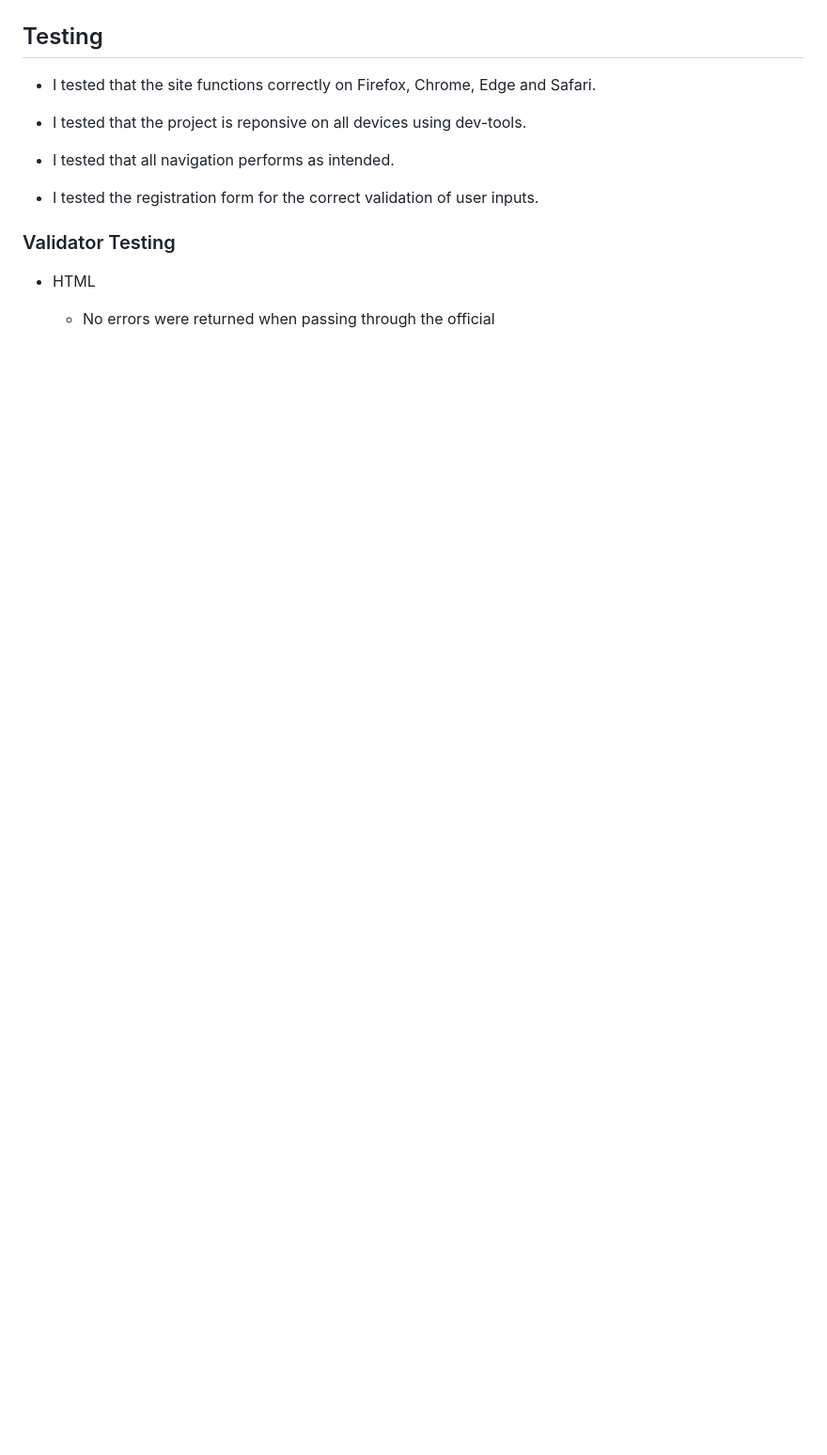
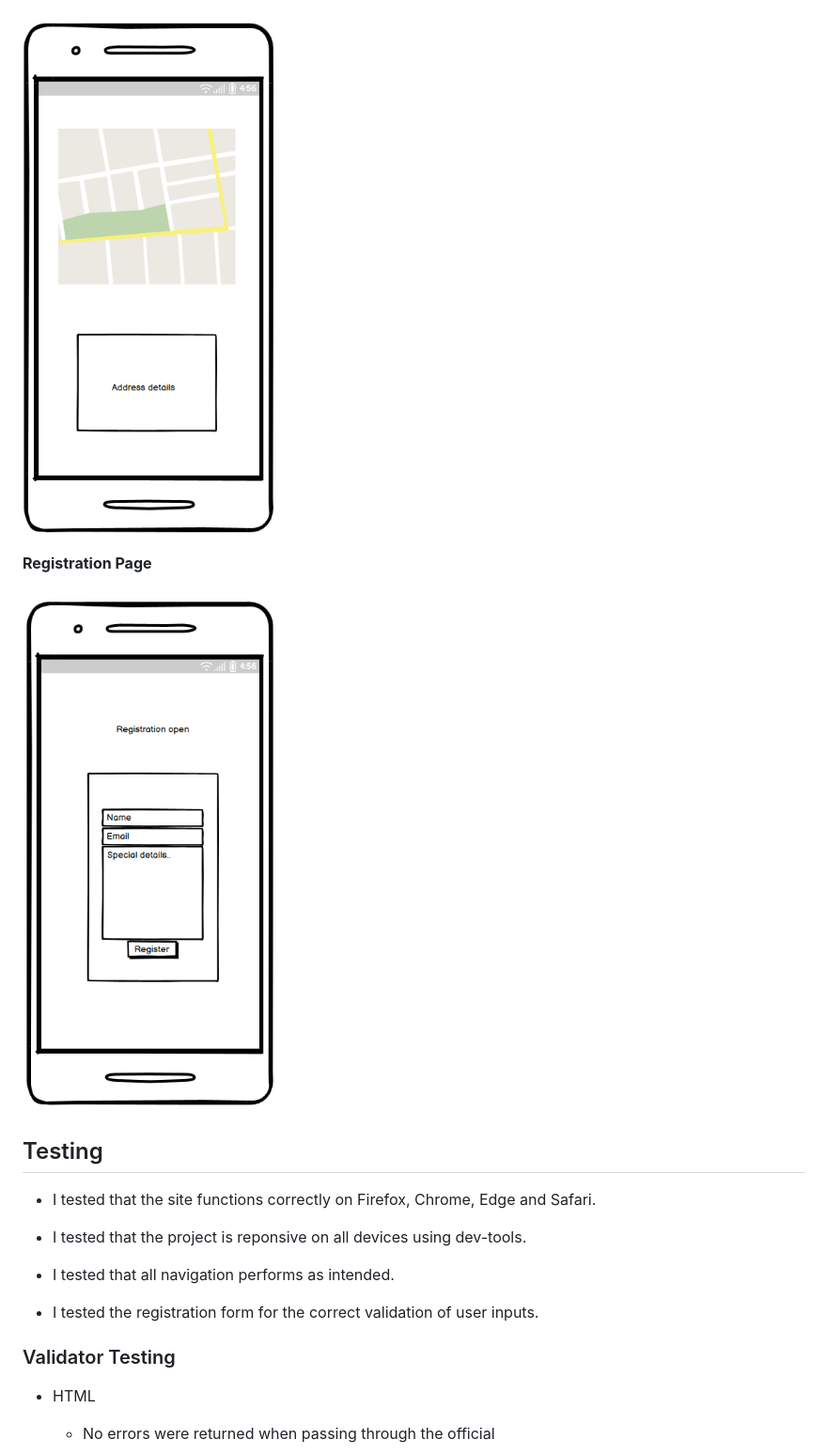
Before and after one commit to D-Mona/jcl-guitar-clinics, a Markdown page: README.md, the part around the change printed below. Shown: that part at 94% size. GitHub-like rendering; pictures changed too: assets/images/location-page-wf.png (added), assets/images/registration-page-wf.png (added); blank space fills up the shorter version.

```diff
--- a/README.md
+++ b/README.md
@@ -59,3 +74,9 @@ This relays to the user that it will be an engaging and fun experience and a cha
+![Location page](assets/images/location-page-wf.png)
+
+**Registration Page**
+
+![Registration page](assets/images/registration-page-wf.png)
+
 ## Testing
 
 - I tested that the site functions correctly on Firefox, Chrome, Edge and Safari.
```
Also changed, not shown: other parts of README.md (+17 -2 lines), assets/images/home-page-wf.png (added), assets/images/instructors-page-wf.png (added).
